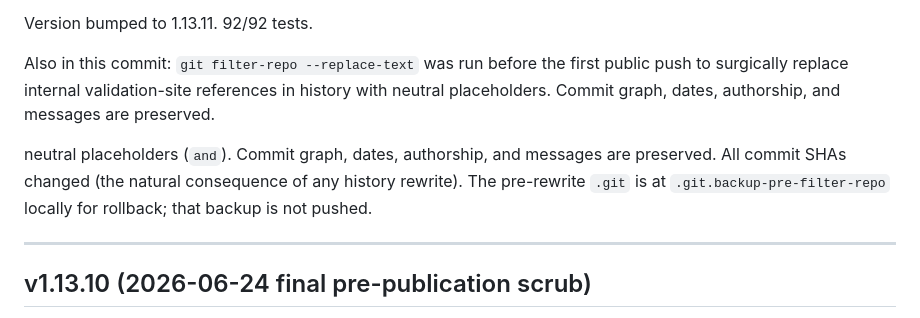
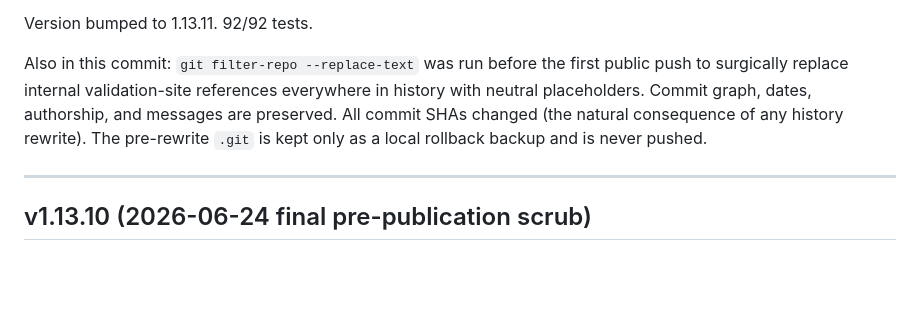
Before and after one commit to Ahmad-Ajm/SCT, a Markdown page: CHANGELOG.md, the part around the change. GitHub-like rendering; blank space fills up the shorter version.

Commit message:
v1.13.14: CHANGELOG — drop redundant filter-repo internals

```diff
--- a/CHANGELOG.md
+++ b/CHANGELOG.md
@@ -54,14 +54,12 @@ Background investigations that did **not** need a fix:
 Version bumped to 1.13.11. 92/92 tests.
 
 Also in this commit: `git filter-repo --replace-text` was run before
-the first public push to surgically replace internal validation-site references in history with neutral placeholders. Commit graph, dates, authorship, and messages are preserved.
-
-neutral placeholders (`` and
-``). Commit graph, dates, authorship,
-and messages are preserved. All commit SHAs changed (the natural
-consequence of any history rewrite). The pre-rewrite `.git` is at
-`.git.backup-pre-filter-repo` locally for rollback; that backup is not
-pushed.
+the first public push to surgically replace internal validation-site
+references everywhere in history with neutral placeholders. Commit
+graph, dates, authorship, and messages are preserved. All commit SHAs
+changed (the natural consequence of any history rewrite). The
+pre-rewrite `.git` is kept only as a local rollback backup and is
+never pushed.
 
 ---
 
```
